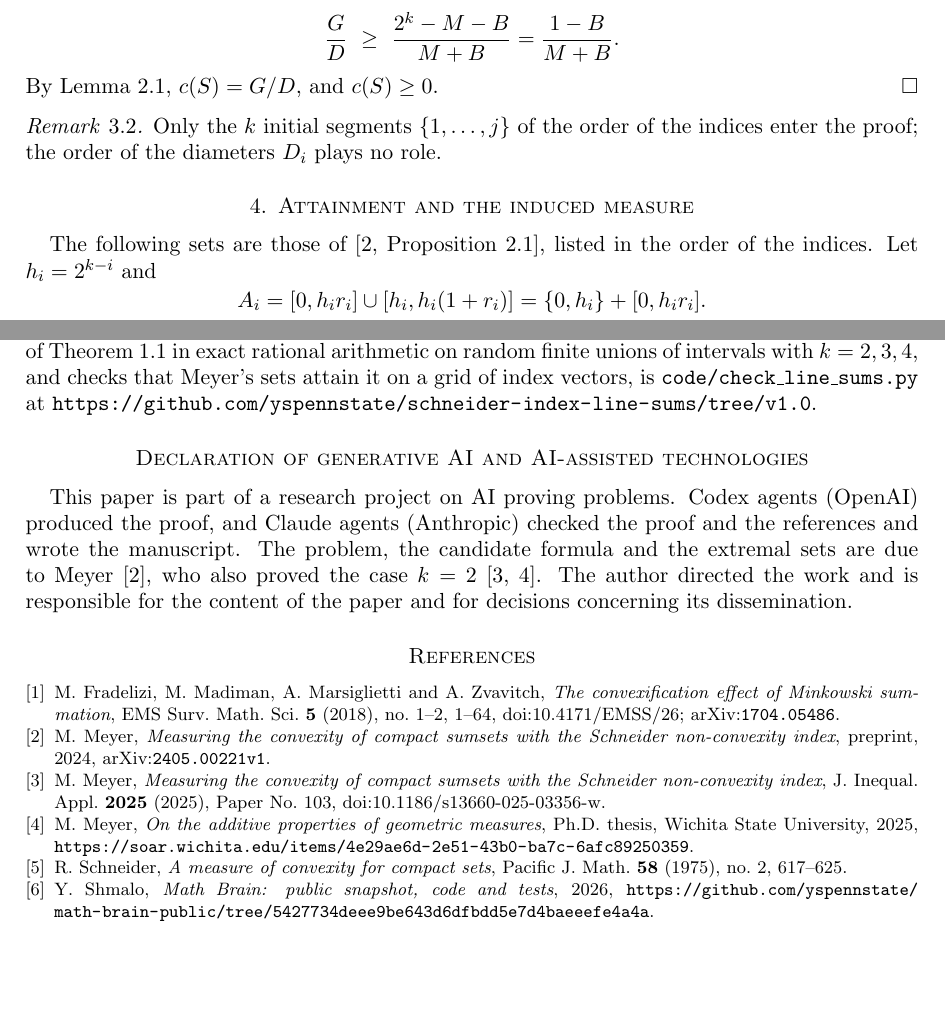
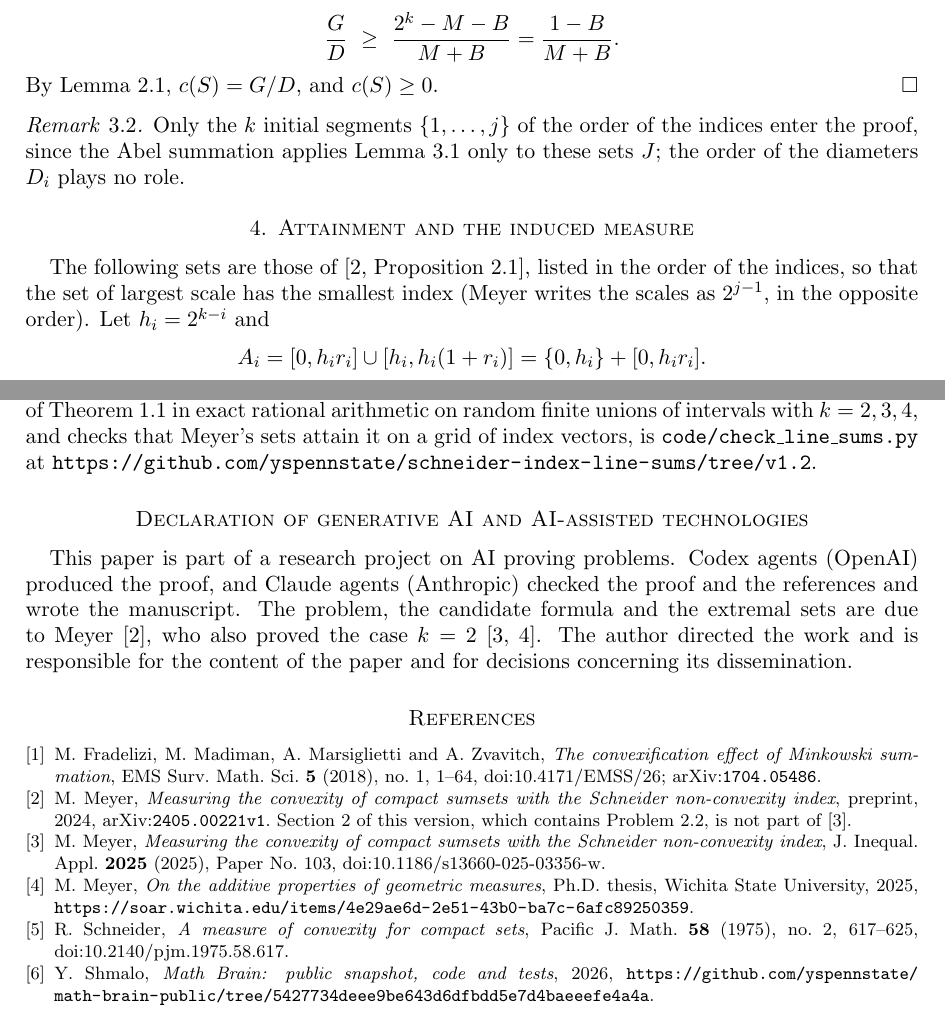
Before and after one commit to yspennstate/schneider-index-line-sums, a LaTeX paper (paper/main.tex): two parts of pages 3 and 4 of 5, joined at a grey line, cut so that both start at the same text, the shorter picture padded with empty space. Compiled offline with pdfLaTeX.

Commit message:
Fix citations

```diff
--- a/paper/main.tex
+++ b/paper/main.tex
@@ -162,13 +163,14 @@ By Lemma~\ref{lem:gap}, $c(S)=G/D$, and $c(S)\ge0$.
 \end{proof}
 
 \begin{remark}
-Only the $k$ initial segments $\{1,\dots,j\}$ of the order of the indices enter the proof; the order of the diameters
-$D_i$ plays no role.
+Only the $k$ initial segments $\{1,\dots,j\}$ of the order of the indices enter the proof, since the Abel summation
+applies Lemma~\ref{lem:cover} only to these sets $J$; the order of the diameters $D_i$ plays no role.
 \end{remark}
 
 \section{Attainment and the induced measure}\label{sec:attain}
 
-The following sets are those of \cite[Proposition~2.1]{MeyerArx}, listed in the order of the indices. Let
+The following sets are those of \cite[Proposition~2.1]{MeyerArx}, listed in the order of the indices, so that the set of largest scale has
+the smallest index (Meyer writes the scales as $2^{j-1}$, in the opposite order). Let
 $h_i=2^{k-i}$ and
 \[
   A_i=[0,h_ir_i]\cup[h_i,h_i(1+r_i)]=\{0,h_i\}+[0,h_ir_i].
@@ -211,7 +213,7 @@ These entities are included in the funding declaration above.
 No data were generated or analysed in this work. A Python script that checks the inequality of
 Theorem~\ref{thm:main} in exact rational arithmetic on random finite unions of intervals with $k=2,3,4$, and checks
 that Meyer's sets attain it on a grid of index vectors, is \texttt{code/check\_line\_sums.py} at
-\url{https://github.com/yspennstate/schneider-index-line-sums/tree/v1.0}.
+\url{https://github.com/yspennstate/schneider-index-line-sums/tree/v1.2}.
 
 \section*{Declaration of generative AI and AI-assisted technologies}
 This paper is part of a research project on AI proving problems. Codex agents (OpenAI) produced the proof, and Claude
@@ -222,17 +224,18 @@ of the paper and for decisions concerning its dissemination.
 
 \begin{thebibliography}{9}
 \bibitem{FMMZ} M.~Fradelizi, M.~Madiman, A.~Marsiglietti and A.~Zvavitch, \emph{The convexification effect of
-Minkowski summation}, EMS Surv. Math. Sci. \textbf{5} (2018), no.~1--2, 1--64,
+Minkowski summation}, EMS Surv. Math. Sci. \textbf{5} (2018), no.~1, 1--64,
 \href{https://doi.org/10.4171/EMSS/26}{doi:10.4171/EMSS/26}; \arxiv{1704.05486}.
 \bibitem{MeyerArx} M.~Meyer, \emph{Measuring the convexity of compact sumsets with the Schneider non-convexity index},
-preprint, 2024, \arxiv{2405.00221v1}.
+preprint, 2024, \arxiv{2405.00221v1}. Section~2 of this version, which contains Problem~2.2, is not part
+of~\cite{MeyerJIA}.
 \bibitem{MeyerJIA} M.~Meyer, \emph{Measuring the convexity of compact sumsets with the Schneider non-convexity index},
 J. Inequal. Appl. \textbf{2025} (2025), Paper No.~103,
 \href{https://doi.org/10.1186/s13660-025-03356-w}{doi:10.1186/s13660-025-03356-w}.
 \bibitem{MeyerThesis} M.~Meyer, \emph{On the additive properties of geometric measures}, Ph.D. thesis, Wichita State
 University, 2025, \url{https://soar.wichita.edu/items/4e29ae6d-2e51-43b0-ba7c-6afc89250359}.
 \bibitem{Sch} R.~Schneider, \emph{A measure of convexity for compact sets}, Pacific J. Math. \textbf{58} (1975),
-no.~2, 617--625.
+no.~2, 617--625, \href{https://doi.org/10.2140/pjm.1975.58.617}{doi:10.2140/pjm.1975.58.617}.
 \bibitem{MathBrainRepo} Y.~Shmalo, \emph{Math Brain: public snapshot, code and tests}, 2026,
 \url{https://github.com/yspennstate/math-brain-public/tree/5427734deee9be643d6dfbdd5e7d4baeeefe4a4a}.
 \bibitem{MathBrainPaper} Y.~Shmalo, \emph{Math Brain: shared, auditable memory for multi-agent mathematical
```
Also changed, not shown: paper/main.pdf, paper/main.tex (13 more changed lines), 1 other file.
